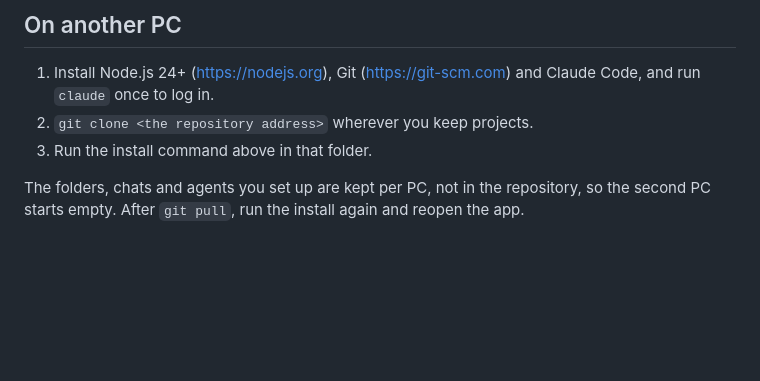
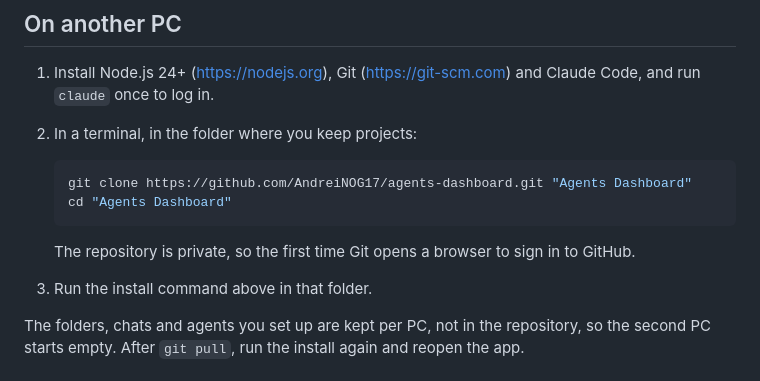
Before and after one commit to andrei-cicortas/agents-dashboard, a Markdown page: README.md, the part around the change. Drawn GitHub-style; blank space fills up the shorter version.

Commit message:
Give the real clone address for setting up another PC
Co-Authored-By: Claude Opus 5 <noreply@anthropic.com>
Claude-Session: https://claude.ai/code/session_01PXp33kRJ21WBD4nzJ74T3C

````diff
--- a/README.md
+++ b/README.md
@@ -32,7 +32,15 @@ right-click **Agents Dashboard**, **Pin to taskbar**.
 
 1. Install Node.js 24+ (https://nodejs.org), Git (https://git-scm.com) and
    Claude Code, and run `claude` once to log in.
-2. `git clone <the repository address>` wherever you keep projects.
+2. In a terminal, in the folder where you keep projects:
+
+   ```powershell
+   git clone https://github.com/AndreiNOG17/agents-dashboard.git "Agents Dashboard"
+   cd "Agents Dashboard"
+   ```
+
+   The repository is private, so the first time Git opens a browser to sign in
+   to GitHub.
 3. Run the install command above in that folder.
 
 The folders, chats and agents you set up are kept per PC, not in the
````
